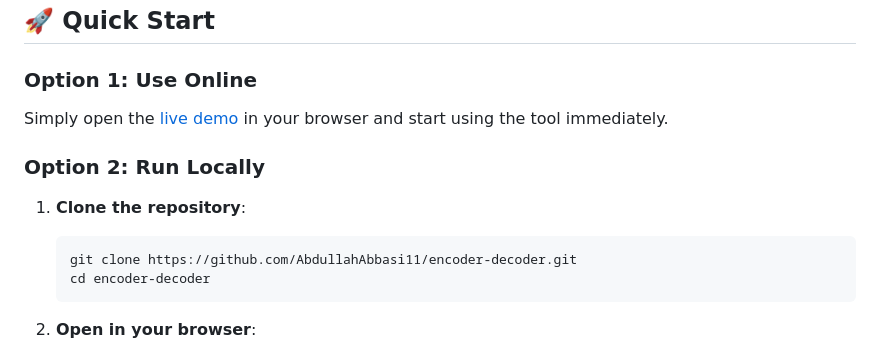
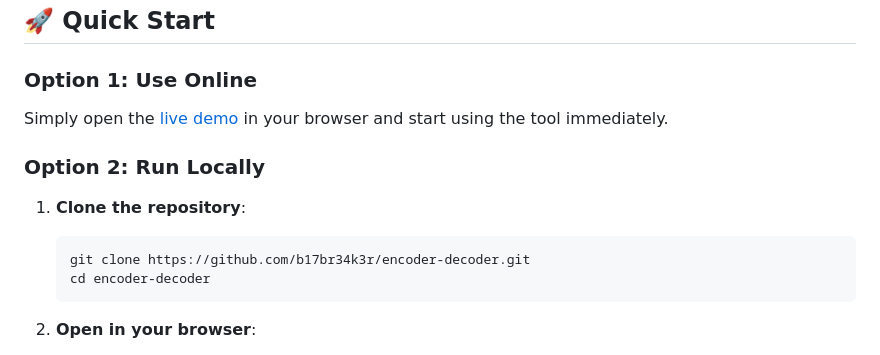
Before and after one commit to b17br34k3r/encoder-decoder, a Markdown page: README.md, the part around the change printed below. GitHub-like rendering.

````diff
--- a/README.md
+++ b/README.md
@@ -48,7 +48,7 @@ Simply open the [live demo](https://abdullahabbasi11.github.io/encoder-decoder/)
 1. **Clone the repository**:
 
    ```bash
-   git clone https://github.com/AbdullahAbbasi11/encoder-decoder.git
+   git clone https://github.com/b17br34k3r/encoder-decoder.git
    cd encoder-decoder
    ```
 
````
Also changed, not shown: other parts of README.md (+2 -2 lines).
